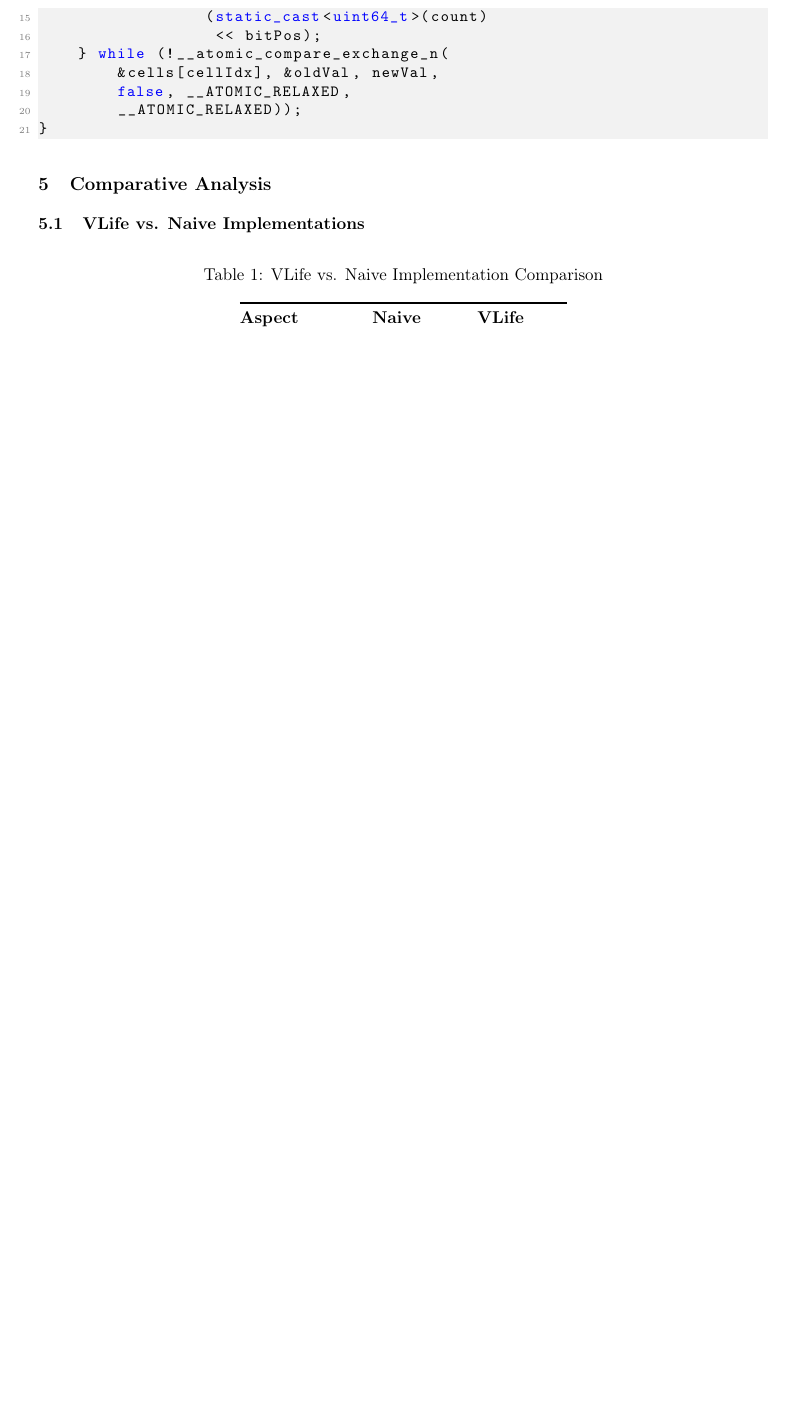
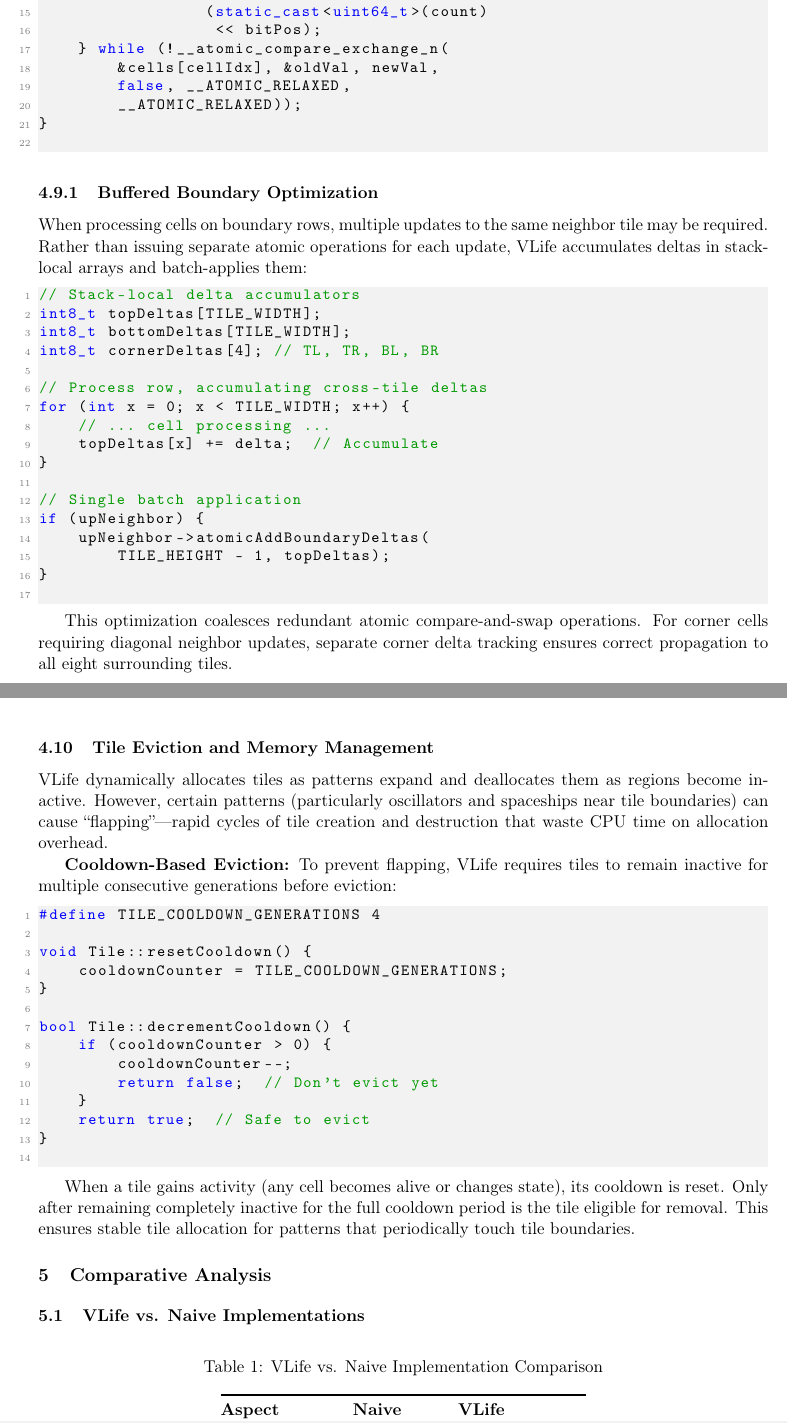
Before and after one commit to gburgyan/vlife, a LaTeX paper (docs/vlife-technical-paper.tex): part of page 9 of 12 before the commit and two parts of pages 9 and 10 of 13 after it, the two joined at a grey line, cut so that both start at the same text, the shorter picture padded with empty space. Compiled offline with pdfLaTeX.

Commit message:
Refactor abstract and introduction sections for clarity; enhance VLife architecture description with boundary-aware parallelism and buffered boundary optimization details.

```diff
--- a/docs/vlife-technical-paper.tex
+++ b/docs/vlife-technical-paper.tex
@@ -453,6 +452,55 @@ void Tile::atomicApplyDelta(int x, int y,
 }
     \end{lstlisting}
 
+    \subsubsection{Buffered Boundary Optimization}
+
+    When processing cells on boundary rows, multiple updates to the same neighbor tile may be required. Rather than issuing separate atomic operations for each update, VLife accumulates deltas in stack-local arrays and batch-applies them:
+
+    \begin{lstlisting}
+// Stack-local delta accumulators
+int8_t topDeltas[TILE_WIDTH];
+int8_t bottomDeltas[TILE_WIDTH];
+int8_t cornerDeltas[4]; // TL, TR, BL, BR
+
+// Process row, accumulating cross-tile deltas
+for (int x = 0; x < TILE_WIDTH; x++) {
+    // ... cell processing ...
+    topDeltas[x] += delta;  // Accumulate
+}
+
+// Single batch application
+if (upNeighbor) {
+    upNeighbor->atomicAddBoundaryDeltas(
+        TILE_HEIGHT - 1, topDeltas);
+}
+    \end{lstlisting}
+
+    This optimization coalesces redundant atomic compare-and-swap operations. For corner cells requiring diagonal neighbor updates, separate corner delta tracking ensures correct propagation to all eight surrounding tiles.
+
+    \subsection{Tile Eviction and Memory Management}
+
+    VLife dynamically allocates tiles as patterns expand and deallocates them as regions become inactive. However, certain patterns (particularly oscillators and spaceships near tile boundaries) can cause ``flapping''---rapid cycles of tile creation and destruction that waste CPU time on allocation overhead.
+
+    \textbf{Cooldown-Based Eviction:} To prevent flapping, VLife requires tiles to remain inactive for multiple consecutive generations before eviction:
+
+    \begin{lstlisting}
+#define TILE_COOLDOWN_GENERATIONS 4
+
+void Tile::resetCooldown() {
+    cooldownCounter = TILE_COOLDOWN_GENERATIONS;
+}
+
+bool Tile::decrementCooldown() {
+    if (cooldownCounter > 0) {
+        cooldownCounter--;
+        return false;  // Don't evict yet
+    }
+    return true;  // Safe to evict
+}
+    \end{lstlisting}
+
+    When a tile gains activity (any cell becomes alive or changes state), its cooldown is reset. Only after remaining completely inactive for the full cooldown period is the tile eligible for removal. This ensures stable tile allocation for patterns that periodically touch tile boundaries.
+
     \section{Comparative Analysis}
 
     \subsection{VLife vs. Naive Implementations}
```
Also changed, not shown: docs/vlife-technical-paper.tex (47 more changed lines). Lines whose indentation alone changed are shown as unchanged.
